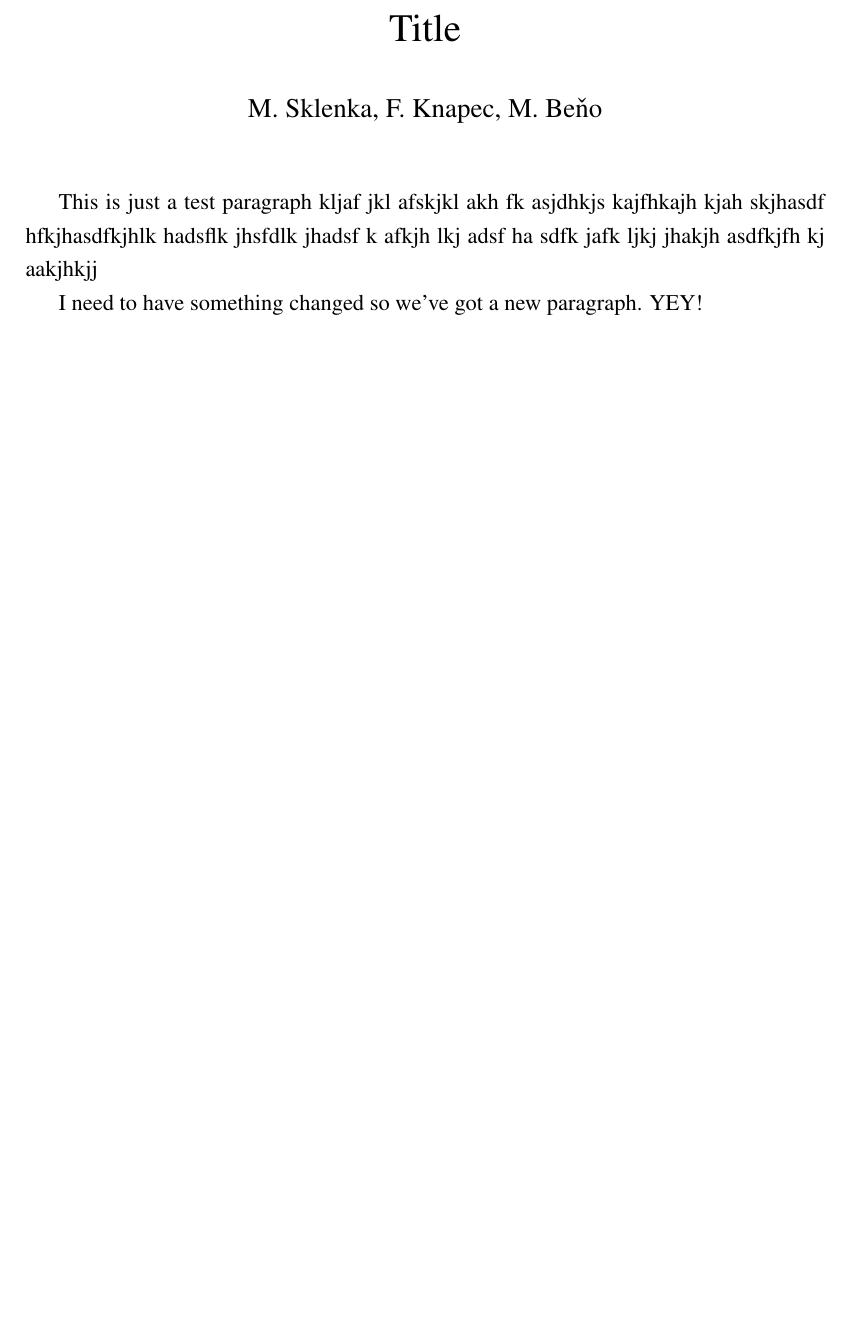
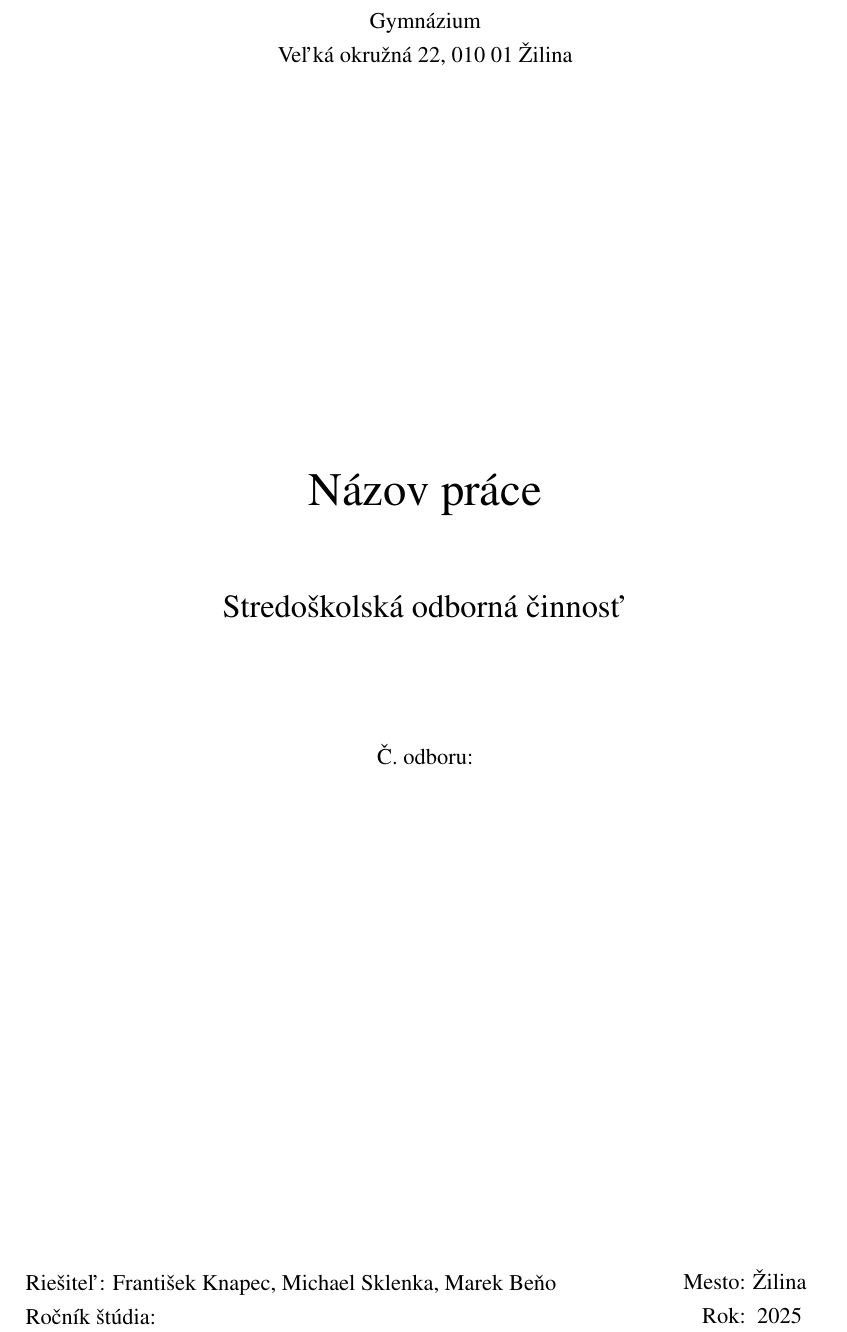
Before and after one commit to TekMike365/Botanica, a LaTeX document (docs/soc.tex): part of the page, cut at the place of the change, the shorter picture padded with empty space. Compiled offline with pdfLaTeX.

Commit message:
added title page (+ important doc)

```diff
--- a/docs/soc.tex
+++ b/docs/soc.tex
@@ -9,18 +9,54 @@
 
 \linespread{1.25}   % 1.5 riadkovanie
 
-\title{Title}
-\author{M. Sklenka, F. Knapec, M. Beňo}
-\date{}
 
 \begin{document}
 
-\maketitle
+%
+% TODO: Title
+% [x] Presný názov školy a jej presná adresa, mesto (tiež jeho poštové
+%     smerovacie číslo).
+% [x] Stredoškolská odborná činnosť.
+% [ ] Číslo a názov súťažného odboru, do ktorého autor prácu prihlasuje.
+% [ ] Názov práce (nie dlhý, má presne vystihovať obsah práce).
+% [x] Meno a priezvisko autora a všetkých spoluautorov.
+% [ ] Ročník štúdia.
+% [ ] Meno a priezvisko školiteľa so všetkými titulmi (ak má práca aj konzultanta
+%     tak aj meno a priezvisko konzultanta so všetkými jeho titulmi).
+% [ ] presný názov zriaďovateľa.
+% [x] Miesto a kalendárny rok dokončenia práce.
+%
+\begin{titlepage}
+    \setlength{\parindent}{0pt}
 
-This is just a test paragraph kljaf jkl afskjkl akh fk asjdhkjs
-kajfhkajh  kjah skjhasdf  hfkjhasdfkjhlk hadsflk jhsfdlk jhadsf
-k afkjh lkj adsf  ha sdfk jafk ljkj jhakjh asdfkjfh kj aakjhkjj
+    \begin{center}
+        Gymnázium \\
+        Veľká okružná 22, 010 01 Žilina
 
-I need to have something changed so we've got a new paragraph. YEY!
+        \vspace{7cm}
+        \Huge Názov práce
+
+        \vspace{1.13cm}
+        \Large Stredoškolská odborná činnosť
+
+        \vspace{2.12cm}
+        \normalsize Č. odboru:
+    \end{center}
+
+    \vfill
+
+    \begin{minipage}{0.75\textwidth}
+        Riešiteľ: František Knapec, Michael Sklenka, Marek Beňo \par
+        Ročník štúdia:
+    \end{minipage}
+    \hfill
+    \begin{minipage}{0.2\textwidth}
+        \hfil % basically align right
+        \begin{tabular}{r@{: }c}
+            Mesto & Žilina \\
+            Rok   & 2025
+        \end{tabular}
+    \end{minipage}
+\end{titlepage}
 
 \end{document}
```
Also changed, not shown: docs/Metodika_SOC_2019_B5.pdf (added), docs/soc.pdf, docs/soc.tex (10 more changed lines).
